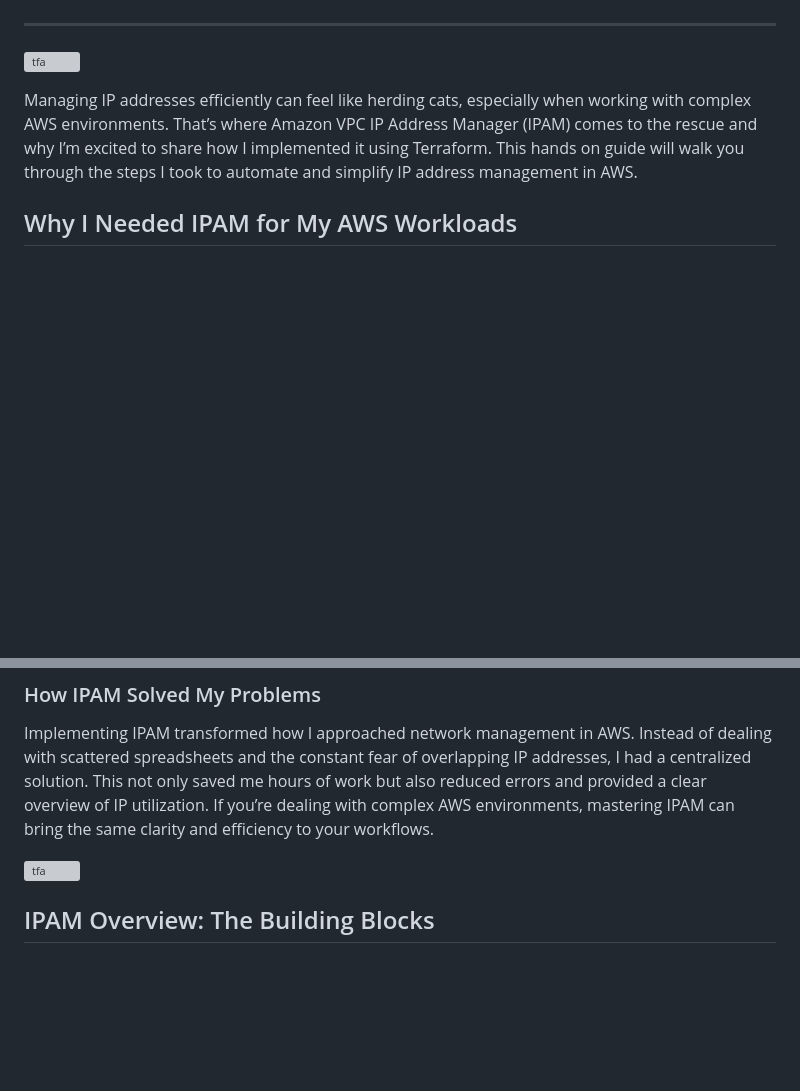
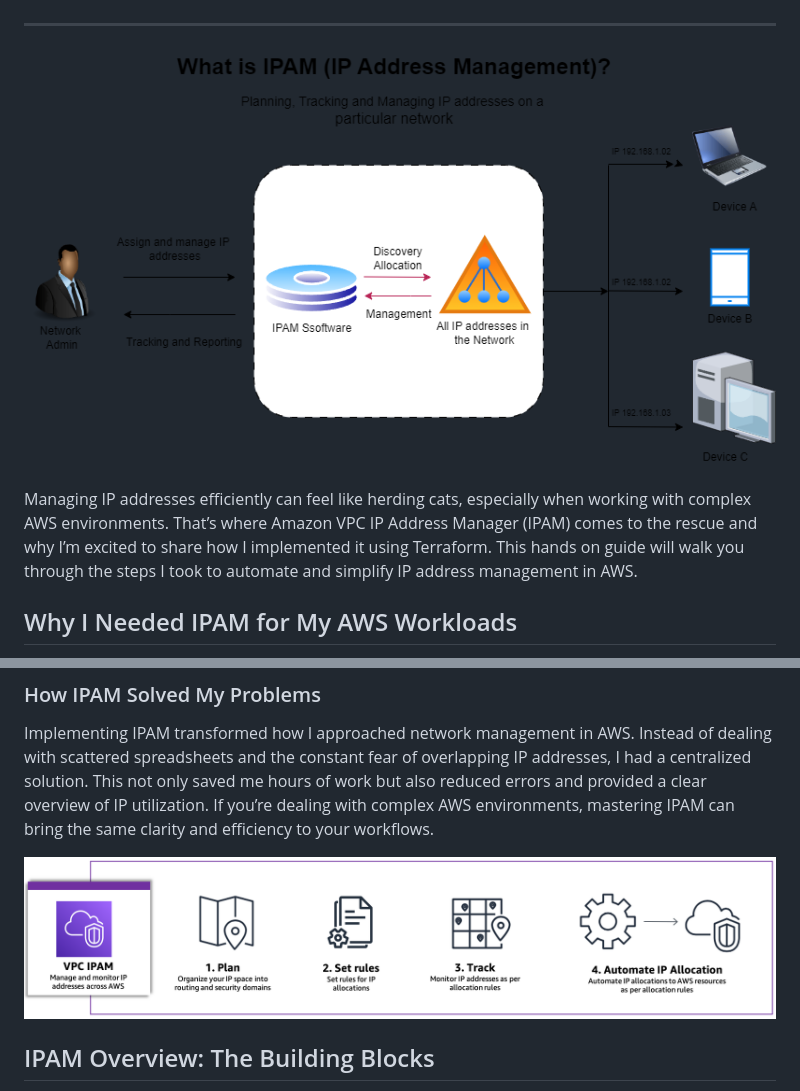
Before and after one commit to lnformbu/AWS-Projects, a Markdown page: Implement-IPAM/README.md, 2 parts joined by grey strips. GitHub-like rendering; blank space fills up the shorter version; grey boxes are pictures that could not be loaded.

Commit message:
Update README.md
update IPAMM.jpg

```diff
--- a/Implement-IPAM/README.md
+++ b/Implement-IPAM/README.md
@@ -22,7 +22,7 @@
 
 ---
 
-![tfa](img/ipam.jpg)
+![tfa](img/IPAM.jpg)
 
 Managing IP addresses efficiently can feel like herding cats, especially when working with complex AWS environments. That’s where Amazon VPC IP Address Manager (IPAM) comes to the rescue and why I’m excited to share how I implemented it using Terraform. This hands on guide will walk you through the steps I took to automate and simplify IP address management in AWS.
 
@@ -37,7 +37,7 @@ By integrating it with Terraform, I was able to make the entire process more pre
 
 Implementing IPAM transformed how I approached network management in AWS. Instead of dealing with scattered spreadsheets and the constant fear of overlapping IP addresses, I had a centralized solution. This not only saved me hours of work but also reduced errors and provided a clear overview of IP utilization. If you’re dealing with complex AWS environments, mastering IPAM can bring the same clarity and efficiency to your workflows.
 
-![tfa](img/ipamm.jpg)
+![tfa](img/IPAMM.jpg)
 
 ## IPAM Overview: The Building Blocks
 
```
